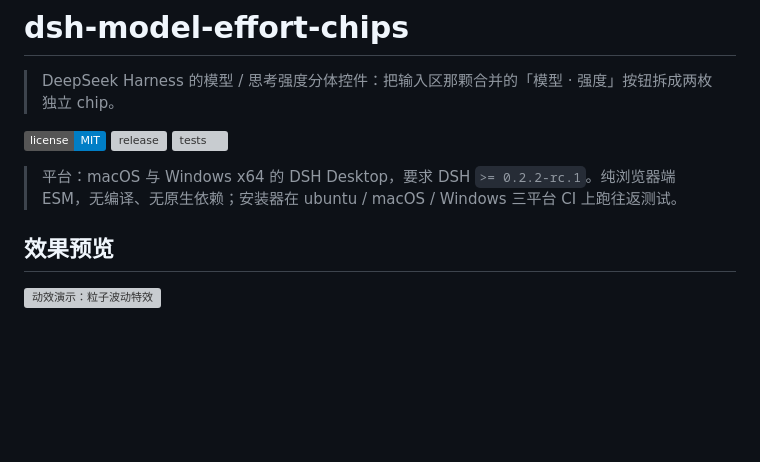
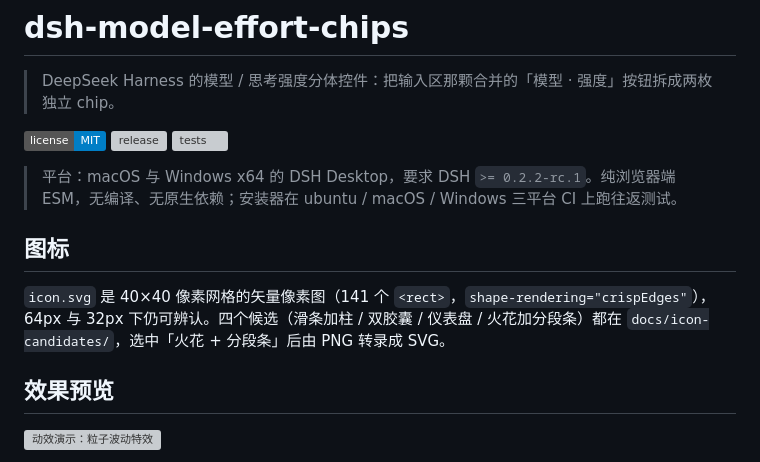
Before and after one commit to Dreamaniax/dsh-model-effort-chips, a Markdown page: README.md, the part around the change. Drawn GitHub-style; badges without logos; blank space fills up the shorter version; grey boxes are pictures that could not be loaded.

```diff
--- a/README.md
+++ b/README.md
@@ -7,6 +7,13 @@
 [![tests](https://github.com/Dreamaniax/dsh-model-effort-chips/actions/workflows/ci.yml/badge.svg)](https://github.com/Dreamaniax/dsh-model-effort-chips/actions/workflows/ci.yml)
 
 > 平台：macOS 与 Windows x64 的 DSH Desktop，要求 DSH `>= 0.2.2-rc.1`。纯浏览器端 ESM，无编译、无原生依赖；安装器在 ubuntu / macOS / Windows 三平台 CI 上跑往返测试。
+
+
+## 图标
+
+`icon.svg` 是 40×40 像素网格的矢量像素图（141 个 `<rect>`，`shape-rendering="crispEdges"`），
+64px 与 32px 下仍可辨认。四个候选（滑条加柱 / 双胶囊 / 仪表盘 / 火花加分段条）都在
+`docs/icon-candidates/`，选中「火花 + 分段条」后由 PNG 转录成 SVG。
 
 ## 效果预览
 
```
Also changed, not shown: CHANGELOG.md (+13 -0 lines), docs/icon-candidates/A-slider.png (added), docs/icon-candidates/B-chips.png (added), docs/icon-candidates/C-gauge.png (added), docs/icon-candidates/D-spark.png (added), 2 other files.
